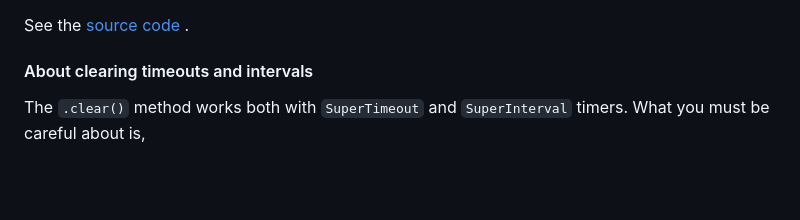
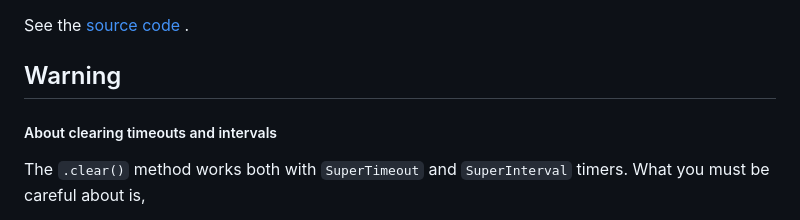
Before and after one commit to TopraksoyEarthmanTsuchimoto/SuperTimeout-JS, a Markdown page: README.md, the part around the change. Rendered like a GitHub page; blank space fills up the shorter version.

```diff
--- a/README.md
+++ b/README.md
@@ -56,7 +56,8 @@ or
 `oneParticularTimer.restart();`
 
 See the [source code](https://github.com/TopraksoyEarthmanTsuchimoto/SuperTimeout-JS/blob/main/supertimeout.js) .
-#### About clearing timeouts and intervals
+## Warning
+##### About clearing timeouts and intervals
 The `.clear()` method works both with `SuperTimeout` and `SuperInterval` timers.
 What you must be careful about is,
 * `clearTimeout(myTimeout)` and `clearInterval(myInterval)` _do not throw any errors_ if `myTimeout` or `myInterval` is `undefined`,
```
